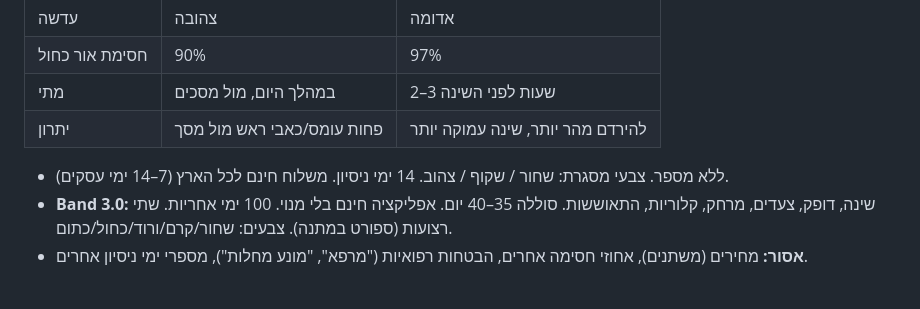
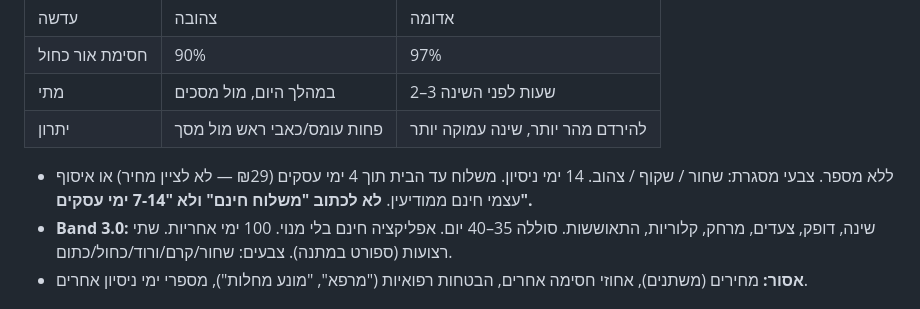
Before and after one commit to mirrorframestudio/amit-projects, a Markdown page: meluvo-organic/BRIEF.md, the part around the change. Drawn GitHub-style.

Commit message:
meluvo-organic: shipping change (₪29/4 days + free Modi'in pickup) — texts to paste, brief updated
Co-Authored-By: Claude Opus 5 <noreply@anthropic.com>

```diff
--- a/meluvo-organic/BRIEF.md
+++ b/meluvo-organic/BRIEF.md
@@ -20,7 +20,7 @@ Meluvo (mymeluvo.com) מוכרת **משקפיים לחסימת אור כחול**
 | מתי | במהלך היום, מול מסכים | 2–3 שעות לפני השינה |
 | יתרון | פחות עומס/כאבי ראש מול מסך | להירדם מהר יותר, שינה עמוקה יותר |
 
-- ללא מספר. צבעי מסגרת: שחור / שקוף / צהוב. 14 ימי ניסיון. משלוח חינם לכל הארץ (7–14 ימי עסקים).
+- ללא מספר. צבעי מסגרת: שחור / שקוף / צהוב. 14 ימי ניסיון. משלוח עד הבית תוך 4 ימי עסקים (₪29 — לא לציין מחיר) או איסוף עצמי חינם ממודיעין. **לא לכתוב "משלוח חינם" ולא "7-14 ימי עסקים".**
 - **Band 3.0:** שינה, דופק, צעדים, מרחק, קלוריות, התאוששות. סוללה 35–40 יום. אפליקציה חינם
   בלי מנוי. 100 ימי אחריות. שתי רצועות (ספורט במתנה). צבעים: שחור/קרם/ורוד/כחול/כתום.
 - **אסור:** מחירים (משתנים), אחוזי חסימה אחרים, הבטחות רפואיות ("מרפא", "מונע מחלות"),
```
Also changed, not shown: meluvo-organic/SHIPPING-TEXTS.md (added, +66 -0 lines).
